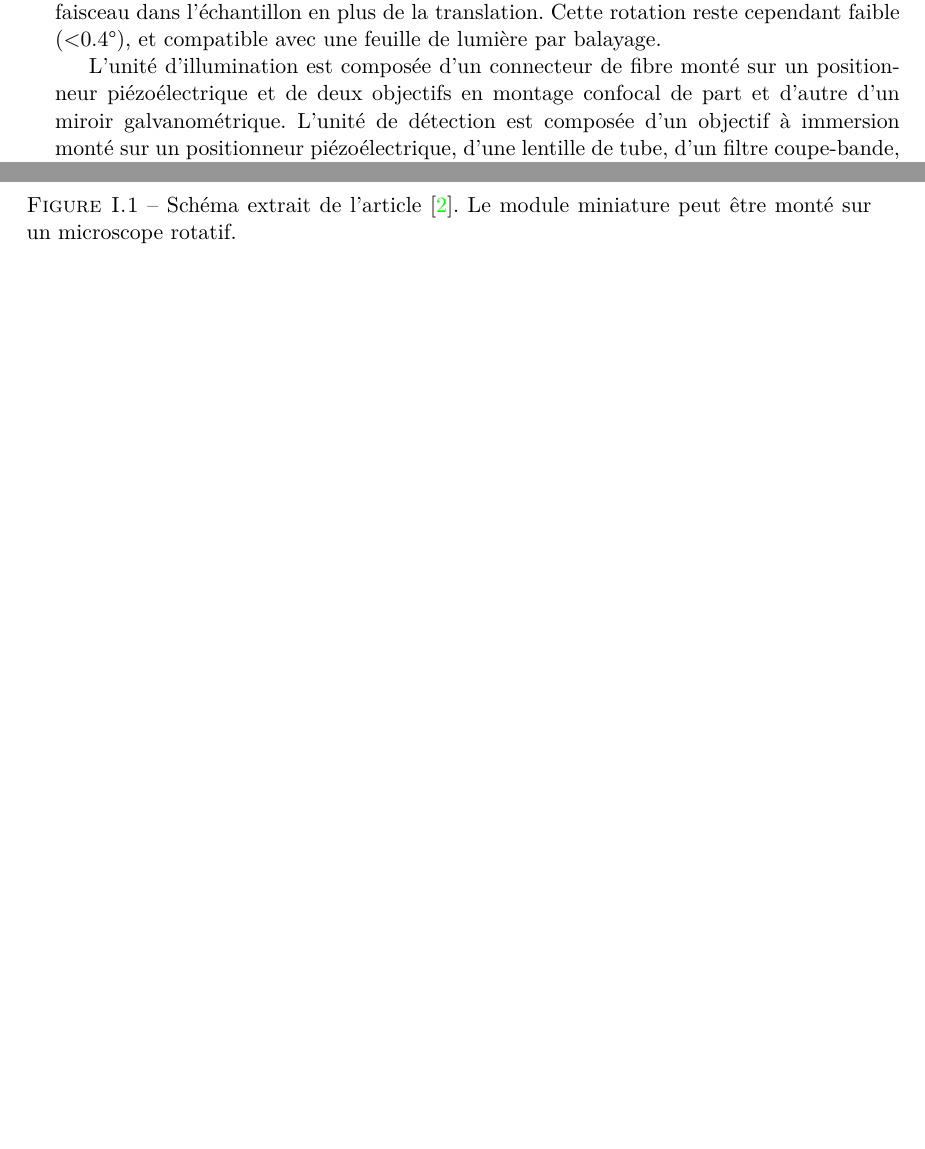
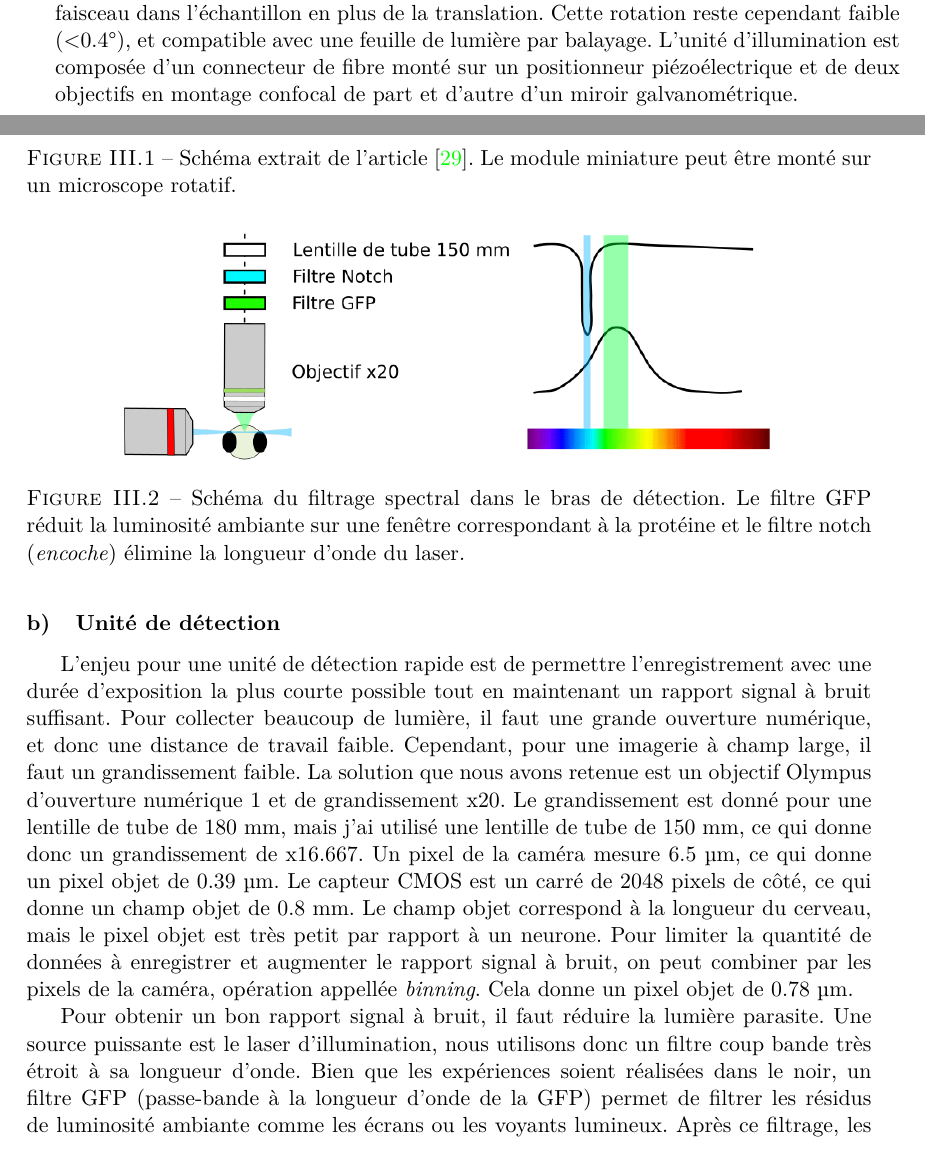
Before and after one commit to Hugo-Trentesaux/these_latex, a LaTeX thesis (split/these.tex, which reads split/chap2.tex): two parts of pages 5 and 6 of 13 before the commit and two parts of pages 35 and 36 of 65 after it, joined at a grey line, cut so that both start at the same text, the shorter picture padded with empty space. Compiled offline with pdfLaTeX.

Commit message:
detection unit

```diff
--- a/split/chap2.tex
+++ b/split/chap2.tex
@@ -14,4 +16,5 @@ Pour étudier le système vestibulaire de la larve de poisson zèbre, une option
 Un microscope à feuille de lumière par balayage est généralement constitué de deux bras optiques formant un téléscope de manière à placer le miroir rotatif galvanométrique de balayage dans le plan congugé de l'échantillon. Ainsi, son mouvement de rotation est transformé en une pure translation du faisceau au niveau de l'échantillon. Ce montage est volumineux et inadapté à un microscope rotatif. Il a donc fallu le miniaturiser et garantir sa stabilité. Nous avons remplacé les téléscopes par des objectifs de microscope. Le plan de Fourier n'étant pas accessible à cause de la distance frontale arrière, le miroir galvanométrique est légèrement hors du plan conjugué, ce qui introduit une rotation du faisceau dans l'échantillon en plus de la translation. Cette rotation reste cependant faible (<0.4°), et compatible avec une feuille de lumière par balayage.
+L'unité d'illumination est composée d'un connecteur de fibre monté sur un positionneur piézoélectrique et de deux objectifs en montage confocal de part et d'autre d'un miroir galvanométrique.
 
 \begin{figure}
 \centering
@@ -20,5 +23,15 @@ Un microscope à feuille de lumière par balayage est généralement constitué
 }
 \end{figure}
 
-L'unité d'illumination est composée d'un connecteur de fibre monté sur un positionneur piézoélectrique et de deux objectifs en montage confocal de part et d'autre d'un miroir galvanométrique. L'unité de détection est composée d'un objectif à immersion monté sur un positionneur piézoélectrique, d'une lentille de tube, d'un filtre coupe-bande, d'un filtre GFP, et d'une caméra.
-Le tout pèse environ 2 kg (?) et tient sur une plaque de 50 cm de côté fixée à un moteur à grand couple et grande précision. Lors de la rotation du microscope, l'instabilité de l'imagerie reste inférieure à 500 nm dans la direction verticale et 2 µm dans la direction latérale (cette dernière peut être corrigée lors de l'analyse).
+\subsubsection{Unité de détection}
+
+L'enjeu pour une unité de détection rapide est de permettre l'enregistrement avec une durée d'exposition la plus courte possible tout en maintenant un rapport signal à bruit suffisant. Pour collecter beaucoup de lumière, il faut une grande ouverture numérique, et donc une distance de travail faible. Cependant, pour une imagerie à champ large, il faut un grandissement faible. La solution que nous avons retenue est un objectif Olympus d'ouverture numérique 1 et de grandissement x20. Le grandissement est donné pour une lentille de tube de 180 mm, mais j'ai utilisé une lentille de tube de 150 mm, ce qui donne donc un grandissement de x16.667. Un pixel de la caméra mesure 6.5 µm, ce qui donne un pixel objet de 0.39 µm. Le capteur CMOS est un carré de 2048 pixels de côté, ce qui donne un champ objet de 0.8 mm. Le champ objet correspond à la longueur du cerveau, mais le pixel objet est très petit par rapport à un neurone. Pour limiter la quantité de données à enregistrer et augmenter le rapport signal à bruit, on peut combiner par les pixels de la caméra, opération appellée \emph{binning}. Cela donne un pixel objet de 0.78 µm.
+
+\begin{figure}
+\centering
+\includegraphics[width=0.8\textwidth]{./files/detection_unit.svg.png}
+\caption{Schéma du filtrage spectral dans le bras de détection. Le filtre GFP réduit la luminosité ambiante sur une fenêtre correspondant à la protéine et le filtre notch (\emph{encoche}) élimine la longueur d'onde du laser.}
+\end{figure}
+
+
+Pour obtenir un bon rapport signal à bruit, il faut réduire la lumière parasite. Une source puissante est le laser d'illumination, nous utilisons donc un filtre coup bande très étroit à sa longueur d'onde. Bien que les expériences soient réalisées dans le noir, un filtre GFP (passe-bande à la longueur d'onde de la GFP) permet de filtrer les résidus de luminosité ambiante comme les écrans ou les voyants lumineux. Après ce filtrage, les bruits restants sont le bruit de photon et le bruit numérique. Le bruit numérique pourrait être réduit avec un système de refroidissement prévu sur la caméra, mais celui-ci est trop encombrant pour le microscope rotatif, et a donc été retiré. Le bruit de photon ne peut être réduit qu'avec des meilleures sondes calciques ou en exposant plus longtemps, mais il est négligeable devant le bruit numérique d'une caméra non refroidie. Le bruit numérique présente une structure liée à la consitution interne du capteur et qui fait apparaître des raies de pixel et la ligne médiale de l'obturateur déroulant.
--- a/split/these.tex
+++ b/split/these.tex
@@ -34,7 +34,7 @@ bookmarksnumbered=true,bookmarksopen=true}
 
 %%% SELECTED INCLUDES %%%
 % accélère la compilation en ne travaillant que sur les parties ciblées
-\includeonly{chap2}
+% \includeonly{chap2}
 %%%
 
 \begin{document}
```
Also changed, not shown: split/files/bead_position.svg (added), split/files/bead_position.svg.png (added), split/files/detection_unit.svg (added), split/files/detection_unit.svg.png (added), split/these_light.pdf, split/chap2.tex (32 more changed lines).
